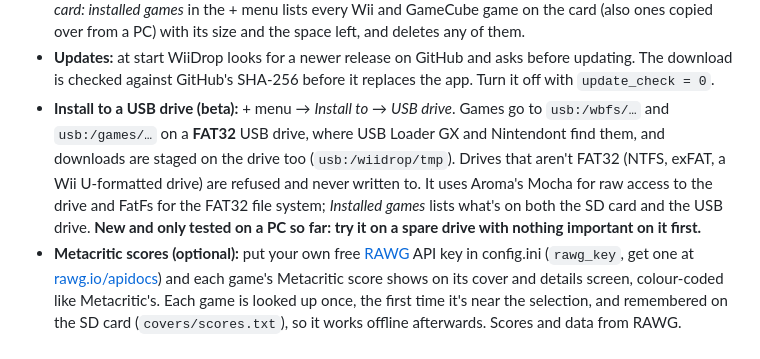
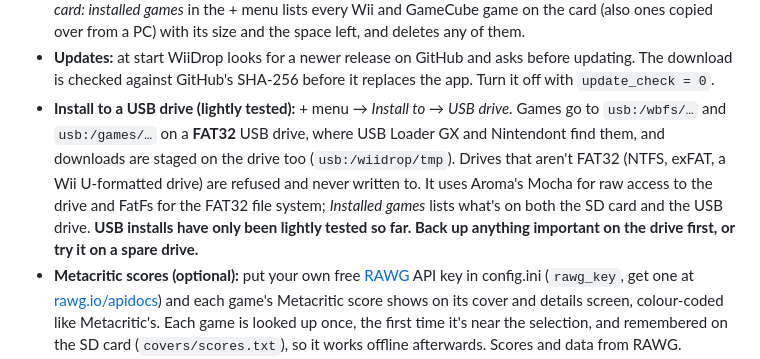
Before and after one commit to Jasifryx/wiidrop, a Markdown page: README.md, the part around one of its changes. Rendered like a GitHub page.

```diff
--- a/README.md
+++ b/README.md
@@ -57,12 +79,12 @@ Features
   over from a PC) with its size and the space left, and deletes any of them.
 - **Updates:** at start WiiDrop looks for a newer release on GitHub and asks before updating. The download is
   checked against GitHub's SHA-256 before it replaces the app. Turn it off with `update_check = 0`.
-- **Install to a USB drive (beta):** + menu → *Install to* → *USB drive*. Games go to `usb:/wbfs/…` and
+- **Install to a USB drive (lightly tested):** + menu → *Install to* → *USB drive*. Games go to `usb:/wbfs/…` and
   `usb:/games/…` on a **FAT32** USB drive, where USB Loader GX and Nintendont find them, and downloads are staged
   on the drive too (`usb:/wiidrop/tmp`). Drives that aren't FAT32 (NTFS, exFAT, a Wii U-formatted drive) are
   refused and never written to. It uses Aroma's Mocha for raw access to the drive and FatFs for the FAT32 file
-  system; *Installed games* lists what's on both the SD card and the USB drive. **New and only tested on a PC so
-  far: try it on a spare drive with nothing important on it first.**
+  system; *Installed games* lists what's on both the SD card and the USB drive. **USB installs have only been
+  lightly tested so far. Back up anything important on the drive first, or try it on a spare drive.**
 - **Metacritic scores (optional):** put your own free [RAWG](https://rawg.io) API key in config.ini
   (`rawg_key`, get one at [rawg.io/apidocs](https://rawg.io/apidocs)) and each game's Metacritic score shows on its
   cover and details screen, colour-coded like Metacritic's. Each game is looked up once, the first time it's near
```
Also changed, not shown: other parts of README.md (+24 -2 lines), docs/screenshots/details.png (added), docs/screenshots/download.png (added), docs/screenshots/menu.png (added), docs/screenshots/shelf.png (added), 2 other files.
